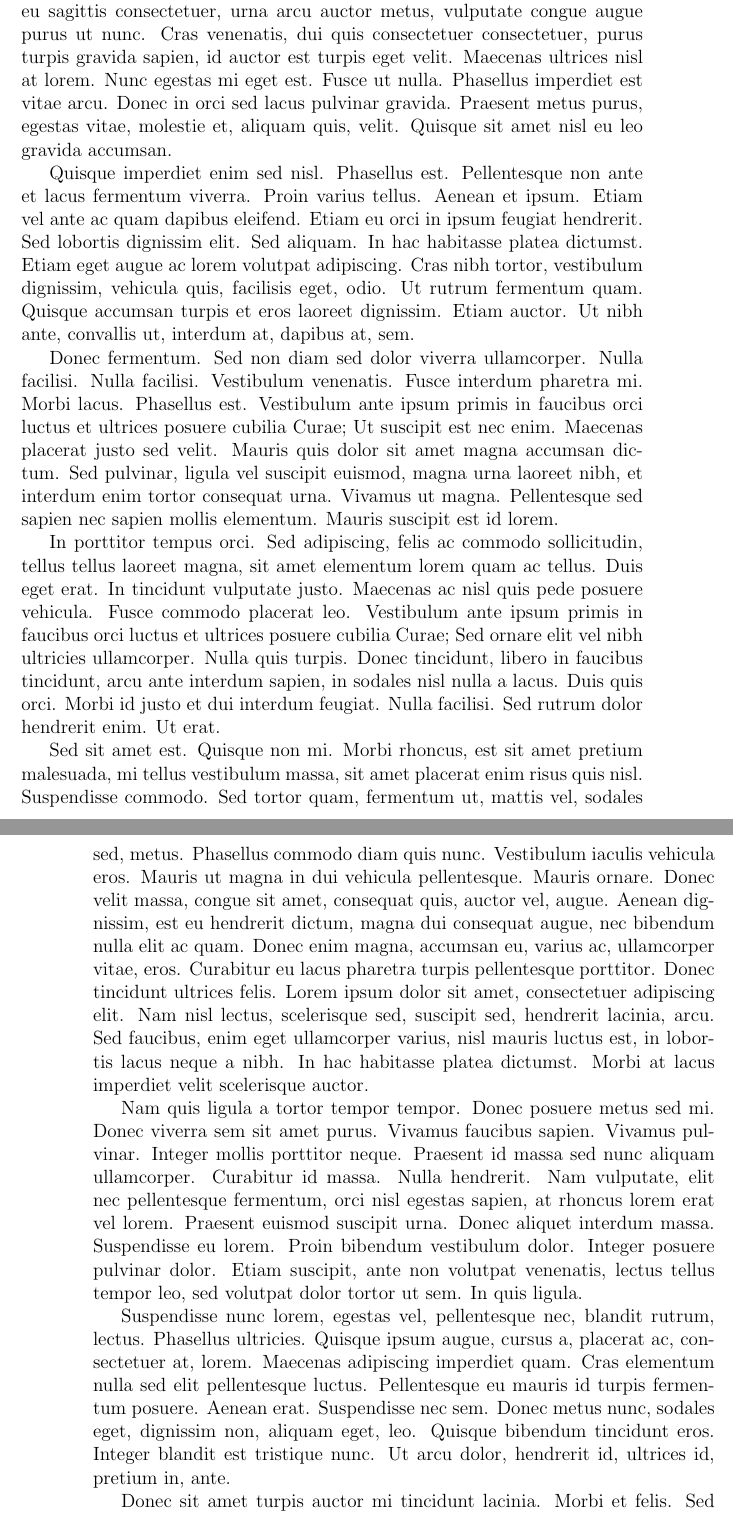
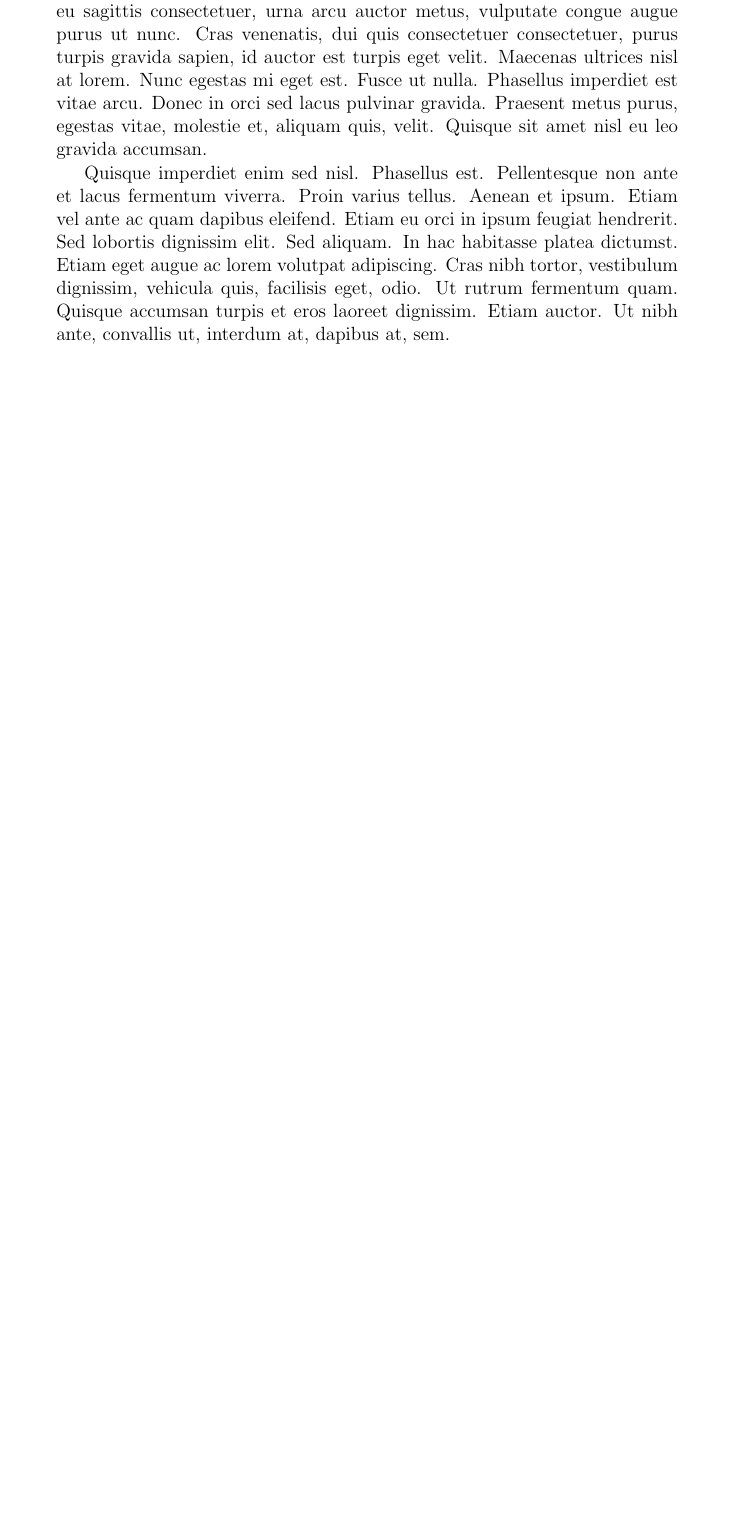
Before and after one commit to franklbvp/git-repo, a LaTeX document (latex/FirstDocument.tex): two parts of pages 1 and 2 of 3 before the commit and part of the page after it, the two joined at a grey line, cut so that both start at the same text, the shorter picture padded with empty space. Compiled offline with pdfLaTeX.

Commit message:
removed paragraphs

```diff
--- a/latex/FirstDocument.tex
+++ b/latex/FirstDocument.tex
@@ -1,6 +1,6 @@
-%\documentclass[12pt]{article}
+\documentclass[12pt]{article}
 %\documentclass{report}
-\documentclass[12pt]{book}
+%\documentclass[12pt]{book}
 %\usepackage[options]{package}
 
 
@@ -12,24 +13,11 @@
 
-
+\vspace{10mm}
 
 \noindent
 Donec rhoncus ultricies mi. Etiam pede tortor, lacinia eu, varius a, suscipit ut, justo. Aliquam sed metus. Integer sed dolor. Cras varius fermentum elit. Ut vitae libero non lacus auctor iaculis. Vestibulum porttitor, ante eu sagittis consectetuer, urna arcu auctor metus, vulputate congue augue purus ut nunc. Cras venenatis, dui quis consectetuer consectetuer, purus turpis gravida sapien, id auctor est turpis eget velit. Maecenas ultrices nisl at lorem. Nunc egestas mi eget est. Fusce ut nulla. Phasellus imperdiet est vitae arcu. Donec in orci sed lacus pulvinar gravida. Praesent metus purus, egestas vitae, molestie et, aliquam quis, velit. Quisque sit amet nisl eu leo gravida accumsan.
 
 Quisque imperdiet enim sed nisl. Phasellus est. Pellentesque non ante et lacus fermentum viverra. Proin varius tellus. Aenean et ipsum. Etiam vel ante ac quam dapibus eleifend. Etiam eu orci in ipsum feugiat hendrerit. Sed lobortis dignissim elit. Sed aliquam. In hac habitasse platea dictumst. Etiam eget augue ac lorem volutpat adipiscing. Cras nibh tortor, vestibulum dignissim, vehicula quis, facilisis eget, odio. Ut rutrum fermentum quam. Quisque accumsan turpis et eros laoreet dignissim. Etiam auctor. Ut nibh ante, convallis ut, interdum at, dapibus at, sem.
 
-Donec fermentum. Sed non diam sed dolor viverra ullamcorper. Nulla facilisi. Nulla facilisi. Vestibulum venenatis. Fusce interdum pharetra mi. Morbi lacus. Phasellus est. Vestibulum ante ipsum primis in faucibus orci luctus et ultrices posuere cubilia Curae; Ut suscipit est nec enim. Maecenas placerat justo sed velit. Mauris quis dolor sit amet magna accumsan dictum. Sed pulvinar, ligula vel suscipit euismod, magna urna laoreet nibh, et interdum enim tortor consequat urna. Vivamus ut magna. Pellentesque sed sapien nec sapien mollis elementum. Mauris suscipit est id lorem.
-
-In porttitor tempus orci. Sed adipiscing, felis ac commodo sollicitudin, tellus tellus laoreet magna, sit amet elementum lorem quam ac tellus. Duis eget erat. In tincidunt vulputate justo. Maecenas ac nisl quis pede posuere vehicula. Fusce commodo placerat leo. Vestibulum ante ipsum primis in faucibus orci luctus et ultrices posuere cubilia Curae; Sed ornare elit vel nibh ultricies ullamcorper. Nulla quis turpis. Donec tincidunt, libero in faucibus tincidunt, arcu ante interdum sapien, in sodales nisl nulla a lacus. Duis quis orci. Morbi id justo et dui interdum feugiat. Nulla facilisi. Sed rutrum dolor hendrerit enim. Ut erat.
-
-Sed sit amet est. Quisque non mi. Morbi rhoncus, est sit amet pretium malesuada, mi tellus vestibulum massa, sit amet placerat enim risus quis nisl. Suspendisse commodo. Sed tortor quam, fermentum ut, mattis vel, sodales sed, metus. Phasellus commodo diam quis nunc. Vestibulum iaculis vehicula eros. Mauris ut magna in dui vehicula pellentesque. Mauris ornare. Donec velit massa, congue sit amet, consequat quis, auctor vel, augue. Aenean dignissim, est eu hendrerit dictum, magna dui consequat augue, nec bibendum nulla elit ac quam. Donec enim magna, accumsan eu, varius ac, ullamcorper vitae, eros. Curabitur eu lacus pharetra turpis pellentesque porttitor. Donec tincidunt ultrices felis. Lorem ipsum dolor sit amet, consectetuer adipiscing elit. Nam nisl lectus, scelerisque sed, suscipit sed, hendrerit lacinia, arcu. Sed faucibus, enim eget ullamcorper varius, nisl mauris luctus est, in lobortis lacus neque a nibh. In hac habitasse platea dictumst. Morbi at lacus imperdiet velit scelerisque auctor.
-
-Nam quis ligula a tortor tempor tempor. Donec posuere metus sed mi. Donec viverra sem sit amet purus. Vivamus faucibus sapien. Vivamus pulvinar. Integer mollis porttitor neque. Praesent id massa sed nunc aliquam ullamcorper. Curabitur id massa. Nulla hendrerit. Nam vulputate, elit nec pellentesque fermentum, orci nisl egestas sapien, at rhoncus lorem erat vel lorem. Praesent euismod suscipit urna. Donec aliquet interdum massa. Suspendisse eu lorem. Proin bibendum vestibulum dolor. Integer posuere pulvinar dolor. Etiam suscipit, ante non volutpat venenatis, lectus tellus tempor leo, sed volutpat dolor tortor ut sem. In quis ligula.
-
-Suspendisse nunc lorem, egestas vel, pellentesque nec, blandit rutrum, lectus. Phasellus ultricies. Quisque ipsum augue, cursus a, placerat ac, consectetuer at, lorem. Maecenas adipiscing imperdiet quam. Cras elementum nulla sed elit pellentesque luctus. Pellentesque eu mauris id turpis fermentum posuere. Aenean erat. Suspendisse nec sem. Donec metus nunc, sodales eget, dignissim non, aliquam eget, leo. Quisque bibendum tincidunt eros. Integer blandit est tristique nunc. Ut arcu dolor, hendrerit id, ultrices id, pretium in, ante.
-
-Donec sit amet turpis auctor mi tincidunt lacinia. Morbi et felis. Sed imperdiet, nisl in posuere suscipit, odio leo pretium erat, id sollicitudin quam mauris quis dolor. Praesent bibendum nunc vitae nisl. Fusce velit. Sed porttitor. Suspendisse ullamcorper leo in lacus. Sed euismod. Aliquam erat volutpat. Etiam suscipit mauris sed lorem. Donec dignissim bibendum pede. Quisque imperdiet fringilla turpis. Morbi iaculis interdum lacus.
-
-Donec dui nunc, condimentum ac, lacinia eu, molestie at, mi. Cum sociis natoque penatibus et magnis dis parturient montes, nascetur ridiculus mus. In hac habitasse platea dictumst. Fusce ultrices fermentum diam. Nullam ornare adipiscing sapien. Etiam turpis est, iaculis sed, tempus et, mattis in, lacus. Praesent iaculis. In massa. Cras cursus tristique erat. Quisque faucibus lobortis mi. In tempor.
 
 
 \end{document}
```
Also changed, not shown: latex/FirstDocument.tex (1 more changed lines).
